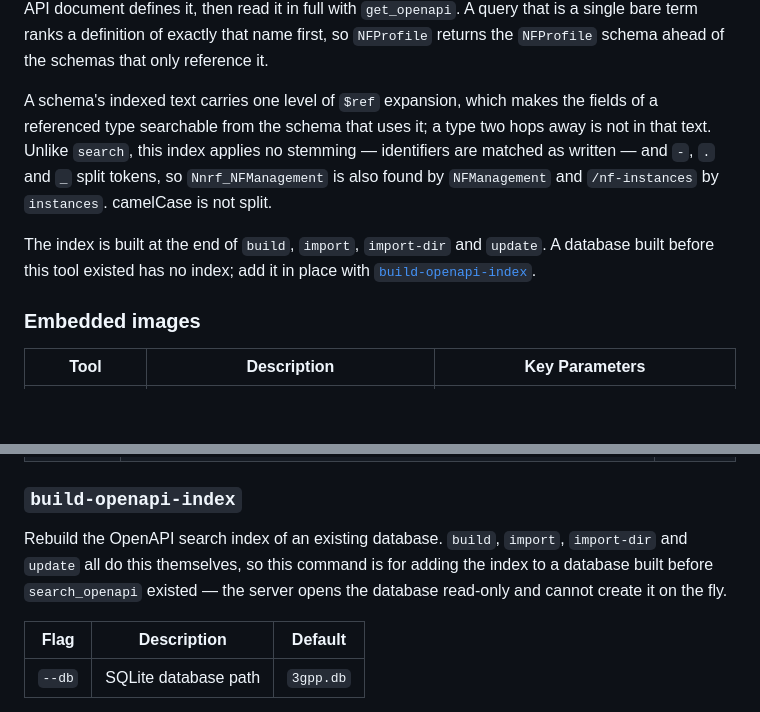
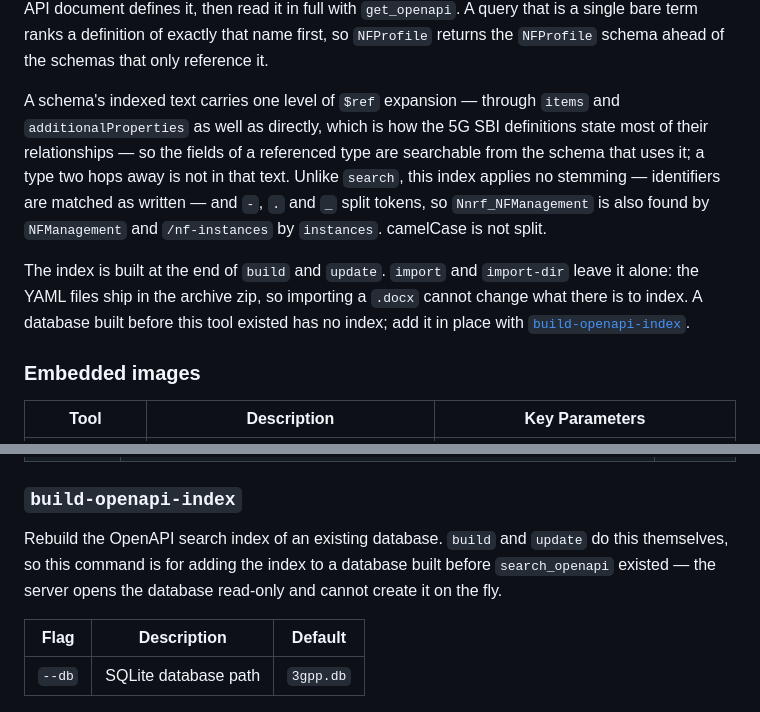
Before and after one commit to higebu/3gpp-mcp, a Markdown page: README.md, 2 parts joined by grey strips. Rendered like a GitHub page; blank space fills up the shorter version.

Commit message:
docs: correct which commands rebuild the OpenAPI index
The rebuild was dropped from import and import-dir because a .docx import
cannot write openapi_specs, but AGENTS.md still promised every importing
command ends in rebuildOpenAPIIndex and README listed all four. Also
records that $ref expansion now reaches through items and
additionalProperties.

```diff
--- a/README.md
+++ b/README.md
@@ -326,15 +326,19 @@ read it in full with `get_openapi`. A query that is a single bare term ranks a
 definition of exactly that name first, so `NFProfile` returns the `NFProfile`
 schema ahead of the schemas that only reference it.
 
-A schema's indexed text carries one level of `$ref` expansion, which makes the
-fields of a referenced type searchable from the schema that uses it; a type two
-hops away is not in that text. Unlike `search`, this index applies no stemming
+A schema's indexed text carries one level of `$ref` expansion — through `items`
+and `additionalProperties` as well as directly, which is how the 5G SBI
+definitions state most of their relationships — so the fields of a referenced
+type are searchable from the schema that uses it; a type two hops away is not
+in that text. Unlike `search`, this index applies no stemming
 — identifiers are matched as written — and `-`, `.` and `_` split tokens, so
 `Nnrf_NFManagement` is also found by `NFManagement` and `/nf-instances` by
 `instances`. camelCase is not split.
 
-The index is built at the end of `build`, `import`, `import-dir` and `update`.
-A database built before this tool existed has no index; add it in place with
+The index is built at the end of `build` and `update`. `import` and `import-dir`
+leave it alone: the YAML files ship in the archive zip, so importing a `.docx`
+cannot change what there is to index. A database built before this tool existed
+has no index; add it in place with
 [`build-openapi-index`](#build-openapi-index).
 
 ### Embedded images
@@ -720,10 +724,10 @@ Usage: `3gpp-mcp search-openapi [flags] <query>`
 
 ### `build-openapi-index`
 
-Rebuild the OpenAPI search index of an existing database. `build`, `import`,
-`import-dir` and `update` all do this themselves, so this command is for
-adding the index to a database built before `search_openapi` existed — the
-server opens the database read-only and cannot create it on the fly.
+Rebuild the OpenAPI search index of an existing database. `build` and `update`
+do this themselves, so this command is for adding the index to a database built
+before `search_openapi` existed — the server opens the database read-only and
+cannot create it on the fly.
 
 | Flag | Description | Default |
 |------|-------------|---------|
```
Also changed, not shown: AGENTS.md (+6 -2 lines).
